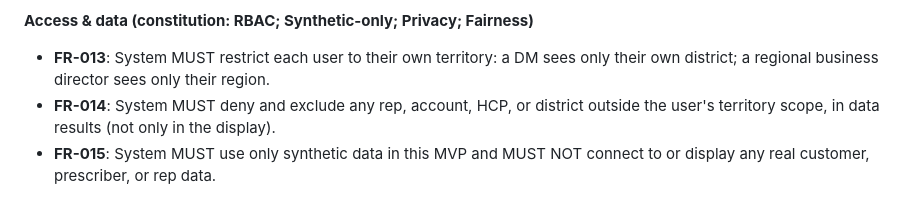
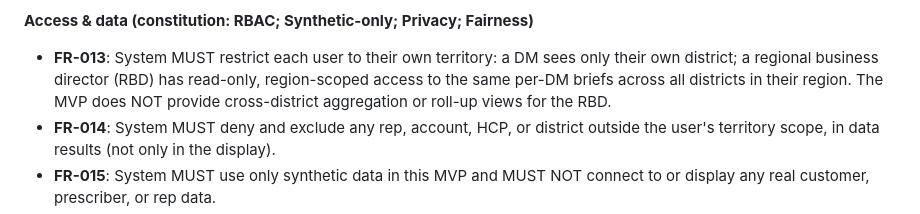
Before and after one commit to sunilpradhansharma/field-intelligence-coach-agent, a Markdown page: specs/001-morning-coaching-brief/spec.md, the part around one of its changes. Drawn GitHub-style.

```diff
--- a/specs/001-morning-coaching-brief/spec.md
+++ b/specs/001-morning-coaching-brief/spec.md
@@ -207,7 +219,9 @@ suggested opener appears that references the rep's specific situation.
 **Access & data (constitution: RBAC; Synthetic-only; Privacy; Fairness)**
 
 - **FR-013**: System MUST restrict each user to their own territory: a DM sees only
-  their own district; a regional business director sees only their region.
+  their own district; a regional business director (RBD) has read-only, region-scoped
+  access to the same per-DM briefs across all districts in their region. The MVP does
+  NOT provide cross-district aggregation or roll-up views for the RBD.
 - **FR-014**: System MUST deny and exclude any rep, account, HCP, or district outside
   the user's territory scope, in data results (not only in the display).
 - **FR-015**: System MUST use only synthetic data in this MVP and MUST NOT connect to or
```
Also changed, not shown: other parts of specs/001-morning-coaching-brief/spec.md (+24 -7 lines).
